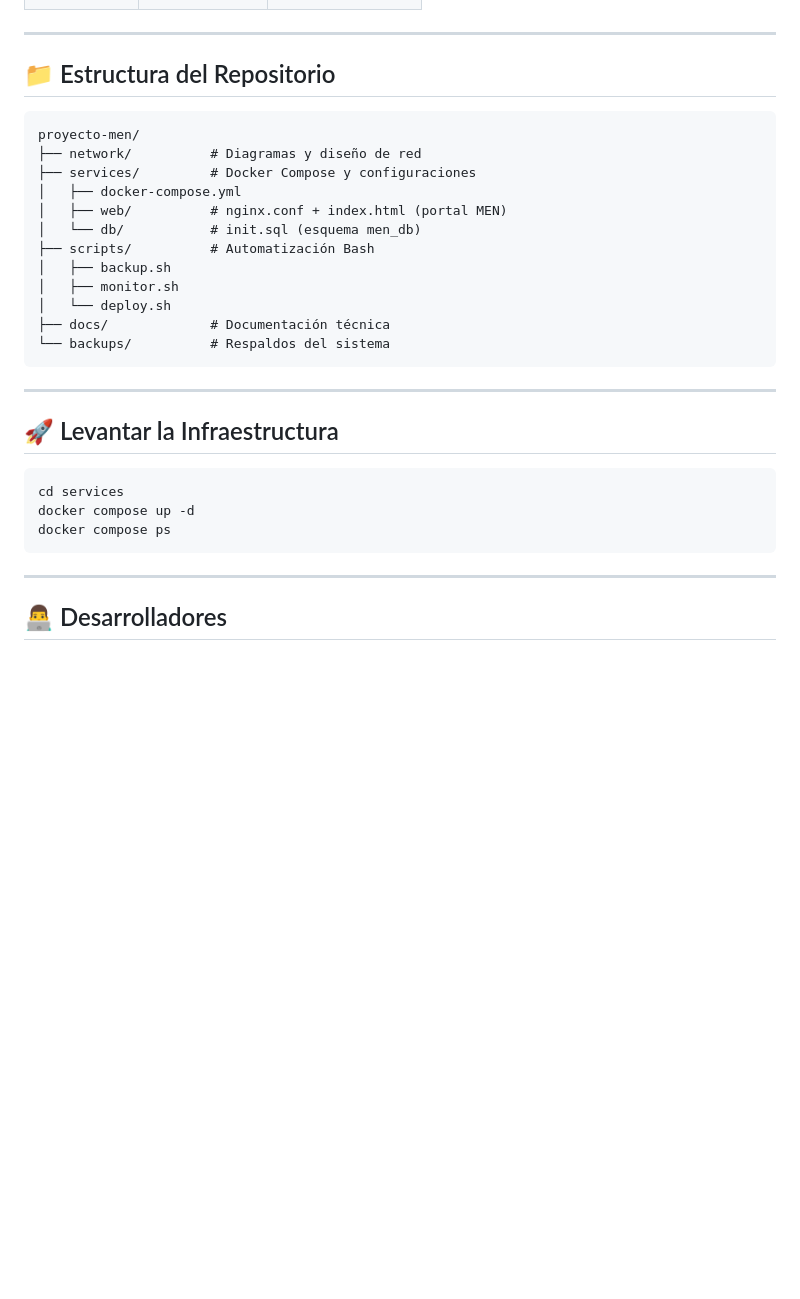
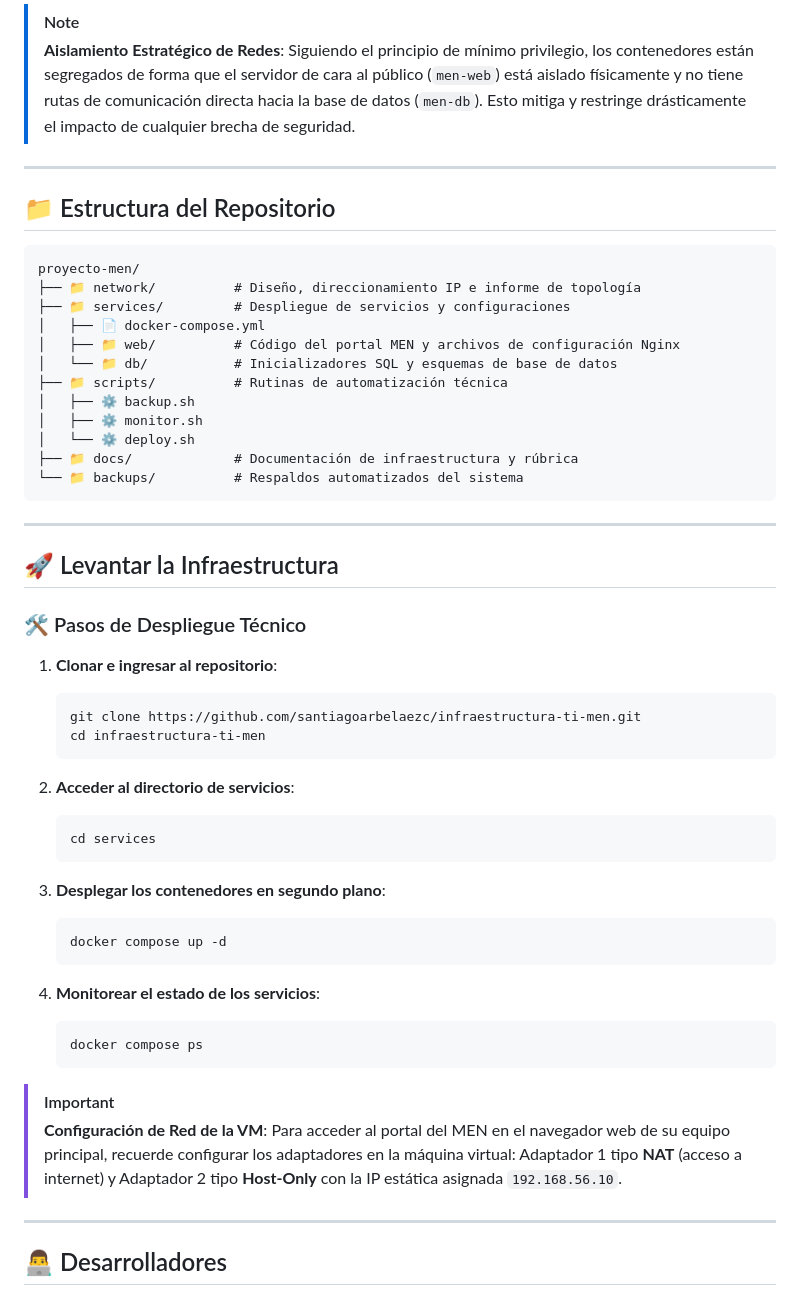
Before and after one commit to santiagoarbelaezc/infraestructura-ti-men, a Markdown page: README.md, the part around one of its changes. Drawn GitHub-style; blank space fills up the shorter version.

Commit message:
subiendo ultimos cambios, README.md

````diff
--- a/README.md
+++ b/README.md
@@ -57,3 +168,6 @@ Infraestructura TI completa para el **Ministerio de Educación Nacional (MEN)**
+> [!NOTE]
+> **Aislamiento Estratégico de Redes**:
+> Siguiendo el principio de mínimo privilegio, los contenedores están segregados de forma que el servidor de cara al público (`men-web`) está aislado físicamente y no tiene rutas de comunicación directa hacia la base de datos (`men-db`). Esto mitiga y restringe drásticamente el impacto de cualquier brecha de seguridad.
 
 ---
 
@@ -61,28 +175,49 @@ Infraestructura TI completa para el **Ministerio de Educación Nacional (MEN)**
 
 ```text
 proyecto-men/
-├── network/          # Diagramas y diseño de red
-├── services/         # Docker Compose y configuraciones
-│   ├── docker-compose.yml
-│   ├── web/          # nginx.conf + index.html (portal MEN)
-│   └── db/           # init.sql (esquema men_db)
-├── scripts/          # Automatización Bash
-│   ├── backup.sh
-│   ├── monitor.sh
-│   └── deploy.sh
-├── docs/             # Documentación técnica
-└── backups/          # Respaldos del sistema
+├── 📁 network/          # Diseño, direccionamiento IP e informe de topología
+├── 📁 services/         # Despliegue de servicios y configuraciones
+│   ├── 📄 docker-compose.yml
+│   ├── 📁 web/          # Código del portal MEN y archivos de configuración Nginx
+│   └── 📁 db/           # Inicializadores SQL y esquemas de base de datos
+├── 📁 scripts/          # Rutinas de automatización técnica
+│   ├── ⚙️ backup.sh
+│   ├── ⚙️ monitor.sh
+│   └── ⚙️ deploy.sh
+├── 📁 docs/             # Documentación de infraestructura y rúbrica
+└── 📁 backups/          # Respaldos automatizados del sistema
 ```
 
 ---
 
 ## 🚀 Levantar la Infraestructura
 
-```bash
-cd services
-docker compose up -d
-docker compose ps
-```
+### 🛠️ Pasos de Despliegue Técnico
+
+1. **Clonar e ingresar al repositorio**:
+   ```bash
+   git clone https://github.com/santiagoarbelaezc/infraestructura-ti-men.git
+   cd infraestructura-ti-men
+   ```
+
+2. **Acceder al directorio de servicios**:
+   ```bash
+   cd services
+   ```
+
+3. **Desplegar los contenedores en segundo plano**:
+   ```bash
+   docker compose up -d
+   ```
+
+4. **Monitorear el estado de los servicios**:
+   ```bash
+   docker compose ps
+   ```
+
+> [!IMPORTANT]
+> **Configuración de Red de la VM**:
+> Para acceder al portal del MEN en el navegador web de su equipo principal, recuerde configurar los adaptadores en la máquina virtual: Adaptador 1 tipo **NAT** (acceso a internet) y Adaptador 2 tipo **Host-Only** con la IP estática asignada `192.168.56.10`.
 
 ---
 
````
Also changed, not shown: other parts of README.md (+135 -24 lines).
